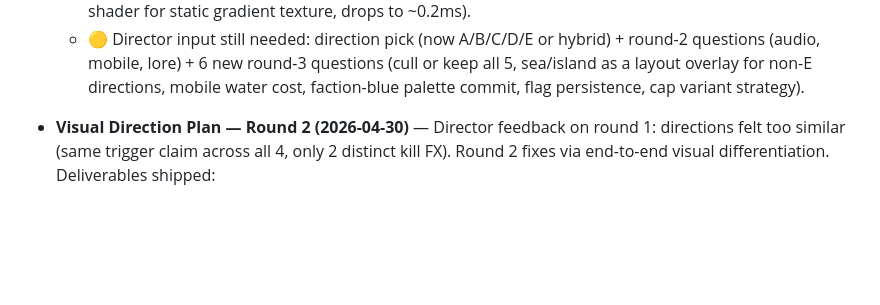
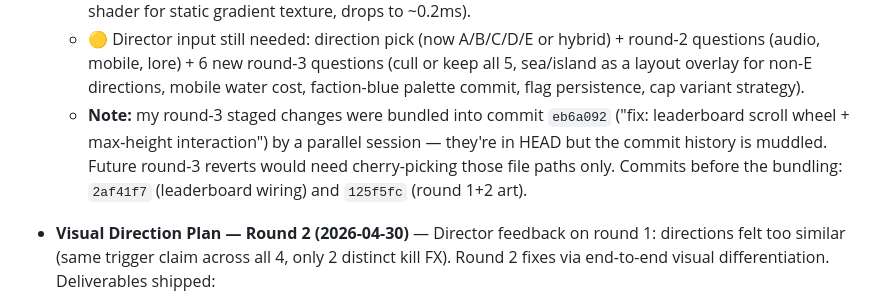
Before and after one commit to LeanEntropy/captureArena, a Markdown page: jen/docs/session-notes.md, the part around the change. Rendered like a GitHub page; blank space fills up the shorter version.

Commit message:
docs(jen): round 3 session notes (Castaway Atoll)

```diff
--- a/jen/docs/session-notes.md
+++ b/jen/docs/session-notes.md
@@ -21,6 +21,7 @@ Visual direction plan: four art-direction options + prioritized add-list pending
     - `r3-e-static-overlays.png` — sundial + 3 driftwood notifications + sail banner all visible together
   - Performance: +0.7ms over Direction D baseline. Within 16ms budget. Mobile fallback path noted (swap shader for static gradient texture, drops to ~0.2ms).
   - 🟡 Director input still needed: direction pick (now A/B/C/D/E or hybrid) + round-2 questions (audio, mobile, lore) + 6 new round-3 questions (cull or keep all 5, sea/island as a layout overlay for non-E directions, mobile water cost, faction-blue palette commit, flag persistence, cap variant strategy).
+  - **Note:** my round-3 staged changes were bundled into commit `eb6a092` ("fix: leaderboard scroll wheel + max-height interaction") by a parallel session — they're in HEAD but the commit history is muddled. Future round-3 reverts would need cherry-picking those file paths only. Commits before the bundling: `2af41f7` (leaderboard wiring) and `125f5fc` (round 1+2 art).
 
 - **Visual Direction Plan — Round 2 (2026-04-30)** — Director feedback on round 1: directions felt too similar (same trigger claim across all 4, only 2 distinct kill FX). Round 2 fixes via end-to-end visual differentiation. Deliverables shipped:
   - `docs/visual-direction-plan.md` — appended Round 2 sections 7–15: per-direction claim FX, kill FX, respawn FX, notification system spec, faction-state banner spec, countdown spec, game-win FX, distinct character/trail/minimap treatment, round-2 open questions, updated effort estimates.
```
